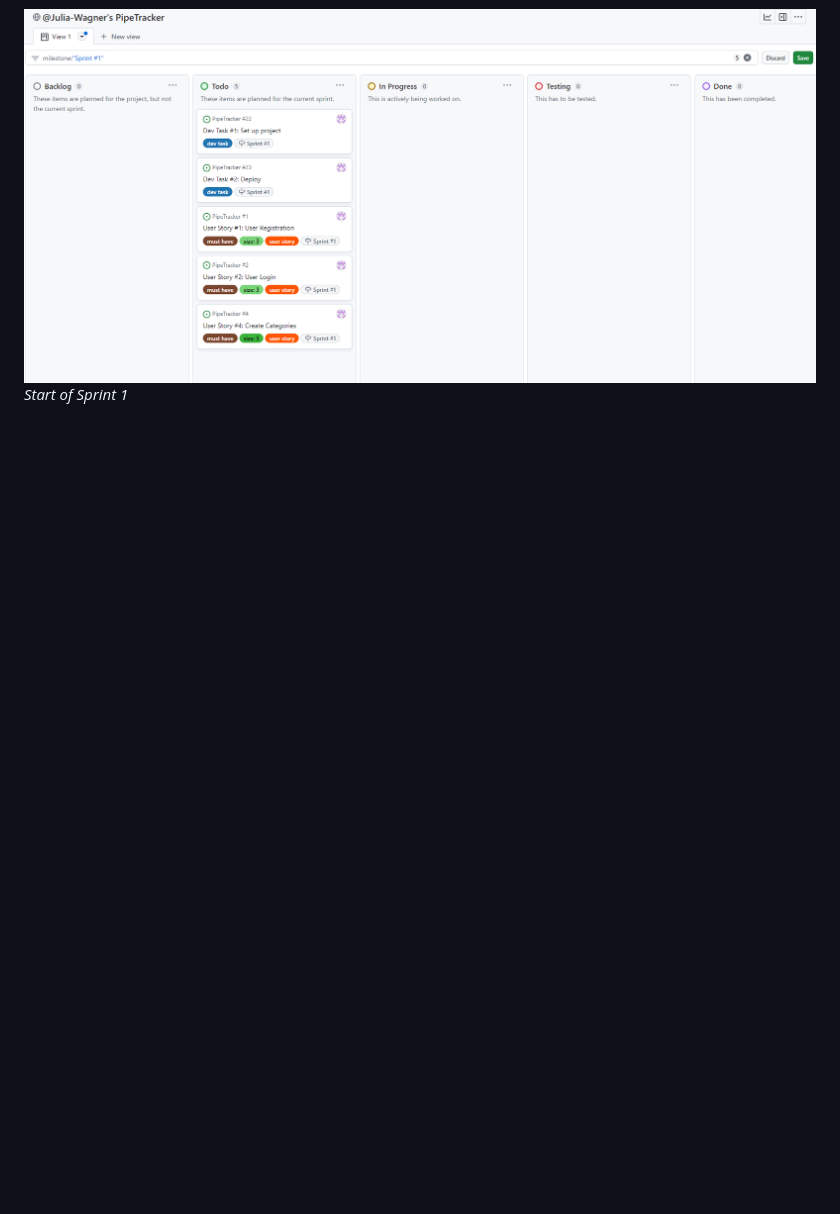
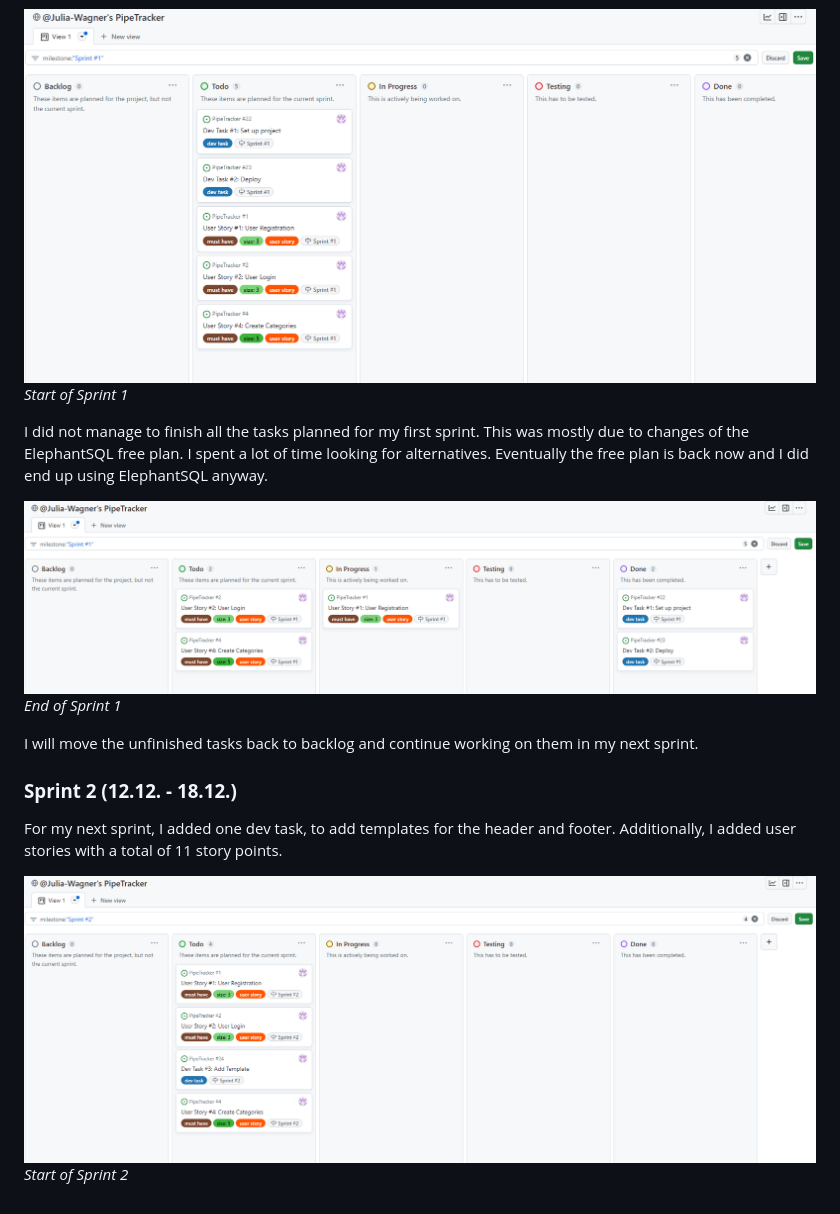
Before and after one commit to Julia-Wagner/PipeTracker, a Markdown page: AGILE.md, the part around the change printed below. GitHub-like rendering; pictures changed too: docs/agile/sprint1_end.png (added), docs/agile/sprint2_start.png (added); blank space fills up the shorter version.

Commit message:
doc: update sprints in agile document

```diff
--- a/AGILE.md
+++ b/AGILE.md
@@ -33,3 +33,16 @@ For my first sprint, I added two dev tasks, to set up and deploy the project. Ad
 
 ![Sprint 1 start](docs/agile/sprint1_start.png)
 *Start of Sprint 1*
+
+I did not manage to finish all the tasks planned for my first sprint. This was mostly due to changes of the ElephantSQL free plan. I spent a lot of time looking for alternatives. Eventually the free plan is back now and I did end up using ElephantSQL anyway.
+
+![Sprint 1 end](docs/agile/sprint1_end.png)
+*End of Sprint 1*
+
+I will move the unfinished tasks back to backlog and continue working on them in my next sprint.
+
+### **Sprint 2 (12.12. - 18.12.)**
+For my next sprint, I added one dev task, to add templates for the header and footer. Additionally, I added user stories with a total of 11 story points.
+
+![Sprint 2 start](docs/agile/sprint2_start.png)
+*Start of Sprint 2*
```
Also changed, not shown: other parts of AGILE.md (+1 -1 lines).
